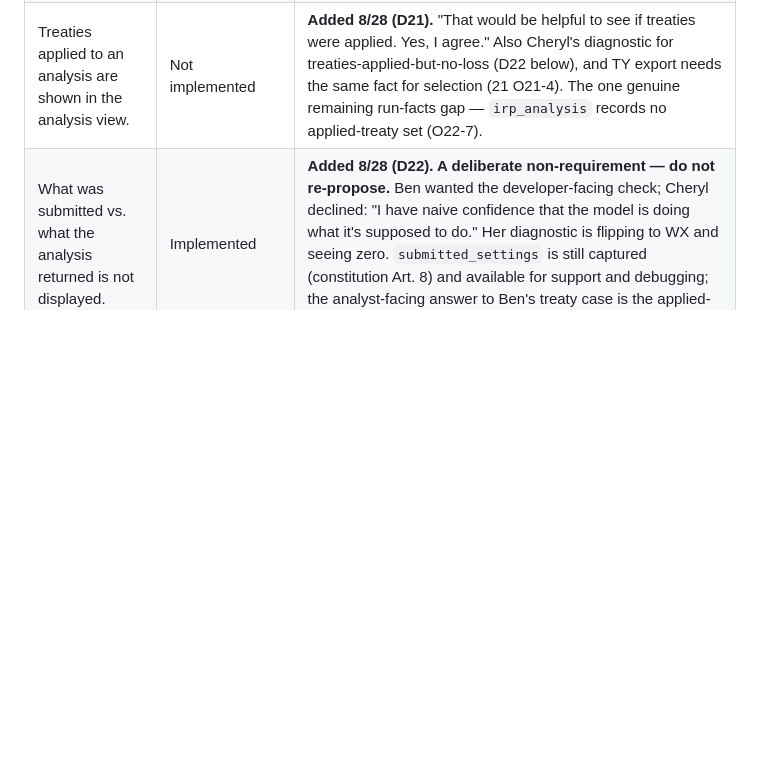
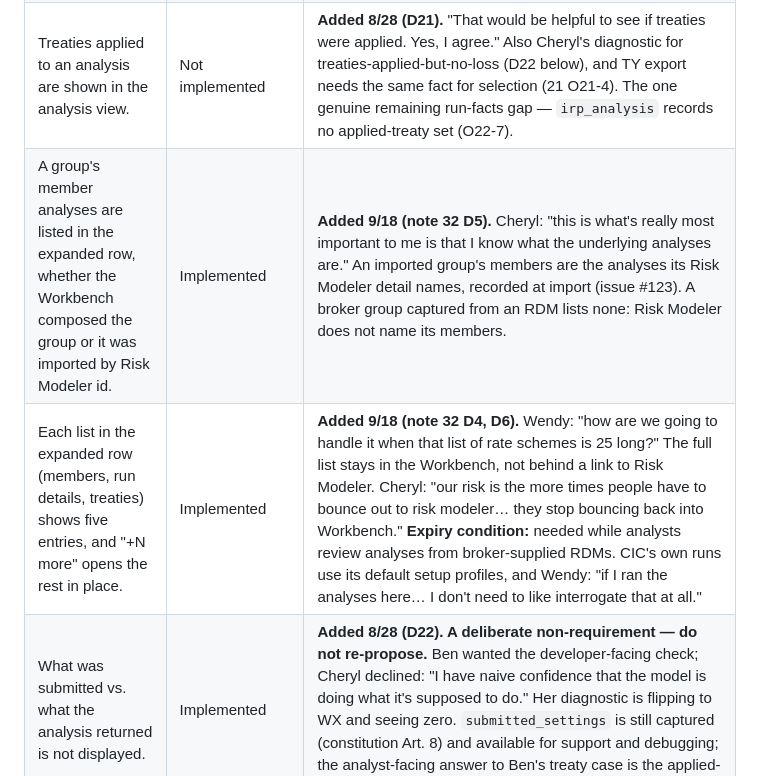
Before and after one commit to anilvenugopal/risk-workbench, a Markdown page: docs/FUNCTIONAL_REQUIREMENTS.md, the part around the change. Rendered like a GitHub page; blank space fills up the shorter version.

```diff
--- a/docs/FUNCTIONAL_REQUIREMENTS.md
+++ b/docs/FUNCTIONAL_REQUIREMENTS.md
@@ -567,6 +567,8 @@ Reviewing, comparing, and delivering finalized results. Volume is highly variabl
 | RP (post-cat) is not exposed for viewing. | Implemented | **Added 8/27.** The platform returns RP for analyses that have it, and it could be shown "if we wanted." CIC needs it for export, where it is offered (Delivery below). A deliberate omission from the viewing set, not an oversight — revisit if CIC asks to see it. Not surfaced 8/28 either (note 22 O22-13); the export path still needs it. |
 | Analysis metadata is shown alongside results. | Partial | See the metadata list below; reused for broker-result review (§2.3). |
 | Treaties applied to an analysis are shown in the analysis view. | Not implemented | **Added 8/28 (D21).** "That would be helpful to see if treaties were applied. Yes, I agree." Also Cheryl's diagnostic for treaties-applied-but-no-loss (D22 below), and TY export needs the same fact for selection (21 O21-4). The one genuine remaining run-facts gap — `irp_analysis` records no applied-treaty set (O22-7). |
+| A group's member analyses are listed in the expanded row, whether the Workbench composed the group or it was imported by Risk Modeler id. | Implemented | **Added 9/18 (note 32 D5).** Cheryl: "this is what's really most important to me is that I know what the underlying analyses are." An imported group's members are the analyses its Risk Modeler detail names, recorded at import (issue #123). A broker group captured from an RDM lists none: Risk Modeler does not name its members. |
+| Each list in the expanded row (members, run details, treaties) shows five entries, and "+N more" opens the rest in place. | Implemented | **Added 9/18 (note 32 D4, D6).** Wendy: "how are we going to handle it when that list of rate schemes is 25 long?" The full list stays in the Workbench, not behind a link to Risk Modeler. Cheryl: "our risk is the more times people have to bounce out to risk modeler… they stop bouncing back into Workbench." **Expiry condition:** needed while analysts review analyses from broker-supplied RDMs. CIC's own runs use its default setup profiles, and Wendy: "if I ran the analyses here… I don't need to like interrogate that at all." |
 | What was submitted vs. what the analysis returned is not displayed. | Implemented | **Added 8/28 (D22). A deliberate non-requirement — do not re-propose.** Ben wanted the developer-facing check; Cheryl declined: "I have naive confidence that the model is doing what it's supposed to do." Her diagnostic is flipping to WX and seeing zero. `submitted_settings` is still captured (constitution Art. 8) and available for support and debugging; the analyst-facing answer to Ben's treaty case is the applied-treaties row above. |
 
 Analysis metadata list (design note 05 §2): engine / model version · engine type (DLM vs HD) and version · analysis type / mode · peril (primary and secondary) · region · currency · construction · line of business · group type · long-term vs near-term · event-rate scheme / rate vintage · loss amplification (PLA). *Rate/event-rate detail lives one drill-down deeper than the rest (RiskLink "analysis summary" vs the main grid).*
```
Also changed, not shown: docs/design_session_notes/32_treaty_picker_holds_zero_loss_treaties_must_be_filtered_017_built_and_reversed_the_same_morning_crm_id_becomes_the_contract_dates_treaty_type_and_status_leave_the_submission.md (+4 -4 lines).
